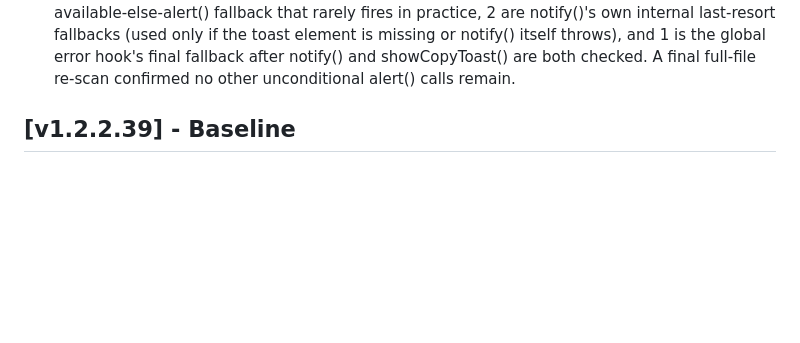
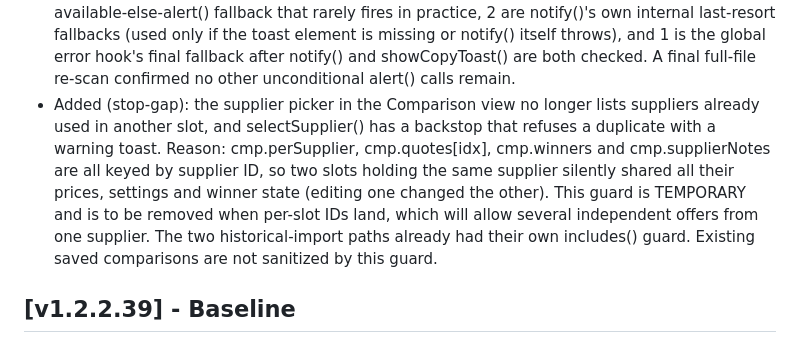
Before and after one commit to kmkz3alex/alexhub, a Markdown page: CHANGELOG.md, the part around the change. Drawn GitHub-style; blank space fills up the shorter version.

Commit message:
Update CHANGELOG for duplicate-supplier stop-gap guard
Co-Authored-By: Claude Sonnet 5 <noreply@anthropic.com>

```diff
--- a/CHANGELOG.md
+++ b/CHANGELOG.md
@@ -690,6 +690,17 @@ All notable changes to the Procurement Tool will be documented here.
   1 is the global error hook's final fallback after notify() and
   showCopyToast() are both checked. A final full-file re-scan confirmed
   no other unconditional alert() calls remain.
+- Added (stop-gap): the supplier picker in the Comparison view no longer
+  lists suppliers already used in another slot, and selectSupplier() has
+  a backstop that refuses a duplicate with a warning toast. Reason:
+  cmp.perSupplier, cmp.quotes[idx], cmp.winners and cmp.supplierNotes are
+  all keyed by supplier ID, so two slots holding the same supplier
+  silently shared all their prices, settings and winner state (editing
+  one changed the other). This guard is TEMPORARY and is to be removed
+  when per-slot IDs land, which will allow several independent offers
+  from one supplier. The two historical-import paths already had their
+  own includes() guard. Existing saved comparisons are not sanitized by
+  this guard.
 
 ## [v1.2.2.39] - Baseline
 - First version tracked in git.
```
